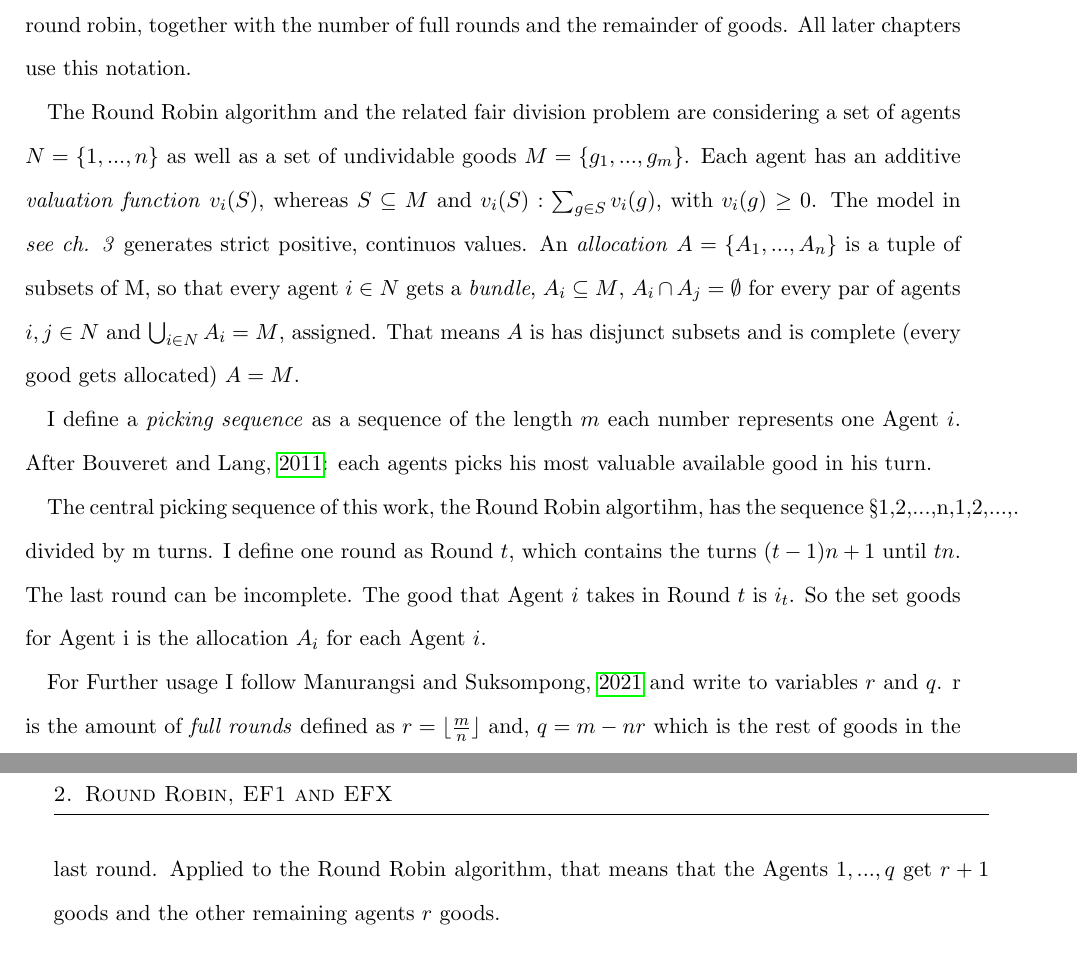
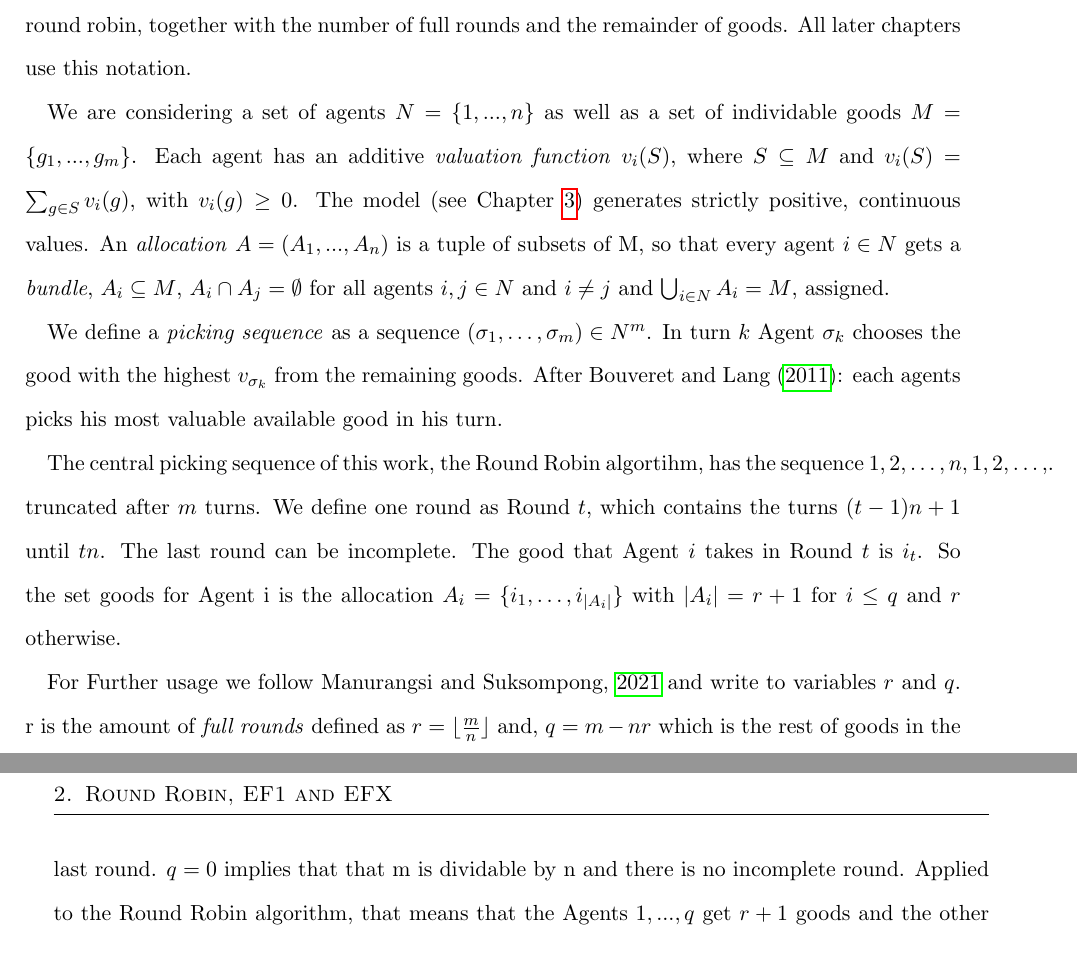
Before and after one commit to francisco-waggershauser/Bachelor_Thesis, a LaTeX thesis (main.tex, which reads chapters/02_background.tex): two parts of pages 11 and 12 of 27, joined at a grey line, cut so that both start at the same text. Compiled offline with pdfLaTeX.

Commit message:
Updates from Overleaf

```diff
--- a/chapters/02_background.tex
+++ b/chapters/02_background.tex
@@ -10,13 +10,14 @@ FUNCTION: Introduces agents, goods, additive valuations, allocations, picking se
 round robin, together with the number of full rounds and the remainder of goods. All later
 chapters use this notation.
 
-The Round Robin algorithm and the related fair division problem are considering a set of agents $N = \{1,...,n\}$ as well as a set of undividable goods $M = \{g_1,...,g_m\}$. Each agent has an additive \textit{valuation function} $v_i(S)$, whereas $S \subseteq M$ and $v_i(S):\sum_{g\in S} v_i(g)$, with $v_i(g) \geq 0$. The model in \textit{see ch. 3} generates strict positive, continuos values.
-An \textit{allocation} $A = \{A_1,...,A_n \}$ is a tuple of subsets of M, so that every agent $i \in N$ gets a \textit{bundle}, $A_i \subseteq M$, $A_i \cap A_j = \emptyset$ for every par of agents $i, j \in N$ and $\bigcup_{i \in N} A_i = M$, assigned. That means $A$ is has disjunct subsets and is complete (every good gets allocated) $A = M$.
+We are considering a set of agents $N = \{1,...,n\}$ as well as a set of individable goods $M = \{g_1,...,g_m\}$. Each agent has an additive \textit{valuation function} $v_i(S)$, where $S \subseteq M$ and $v_i(S)=\sum_{g\in S} v_i(g)$, with $v_i(g) \geq 0$. The model (see Chapter~\ref{ch:model}) generates strictly positive, continuous values.
+An \textit{allocation} $A = (A_1,...,A_n)$ is a tuple of subsets of M, so that every agent $i \in N$ gets a \textit{bundle}, $A_i \subseteq M$, $A_i \cap A_j = \emptyset$ for all agents $i, j \in N$ and $i \neq j$ and $\bigcup_{i \in N} A_i = M$, assigned.
 
-I define a \textit{picking sequence} as a sequence of the length $m$ each number represents one Agent $i$. After \cite{bouveret2011}: each agents picks his most valuable available good in his turn.
+We define a \textit{picking sequence} as a sequence $(\sigma_1,\dots,\sigma_m) \in N^m$. In turn $k$ Agent $\sigma_k$ chooses the good with the highest $v_{\sigma_k}$ from the remaining goods. After \textcite{bouveret2011}: each agents picks his most valuable available good in his turn.
 
-The central picking sequence of this work, the Round Robin algortihm, has the sequence §1,2,...,n,1,2,...,. divided by m turns. I define one round as Round $t$, which contains the turns $(t-1)n+1$ until $tn$. The last round can be incomplete. The good that Agent $i$ takes in Round $t$ is $i_t$. So the set goods for Agent i is the allocation $A_i$ for each Agent $i$.
+The central picking sequence of this work, the Round Robin algortihm, has the sequence $1,2,\dots,n,1,2,\dots,$. truncated after $m$ turns. We define one round as Round $t$, which contains the turns $(t-1)n+1$ until $tn$. The last round can be incomplete. The good that Agent $i$ takes in Round $t$ is $i_t$. So the set goods for Agent i is the allocation $A_i=\{i_1,\dots,i_{|A_i|}\}$ with $|A_i|=r+1$ for $i\le q$ and $r$ otherwise.
 
-For Further usage I follow \cite{manurangsi2021} and write to variables $r$ and $q$. r is the amount of \textit{full rounds} defined as $r = \lfloor \frac{m}{n} \rfloor$ and, $q = m - nr$ which is the rest of goods in the last round. Applied to the Round Robin algorithm, that means that the Agents $1,...,q$ get $r+1$ goods and the other remaining agents $r$ goods.
+
+For Further usage we follow \cite{manurangsi2021} and write to variables $r$ and $q$. r is the amount of \textit{full rounds} defined as $r = \lfloor \frac{m}{n} \rfloor$ and, $q = m - nr$ which is the rest of goods in the last round. $q=0$ implies that that m is dividable by n and there is no incomplete round. Applied to the Round Robin algorithm, that means that the Agents $1,...,q$ get $r+1$ goods and the other remaining agents $r$ goods.
 
 \subsubsection{Example}
```
Also changed, not shown: chapters/02_background.tex (2 more changed lines).
